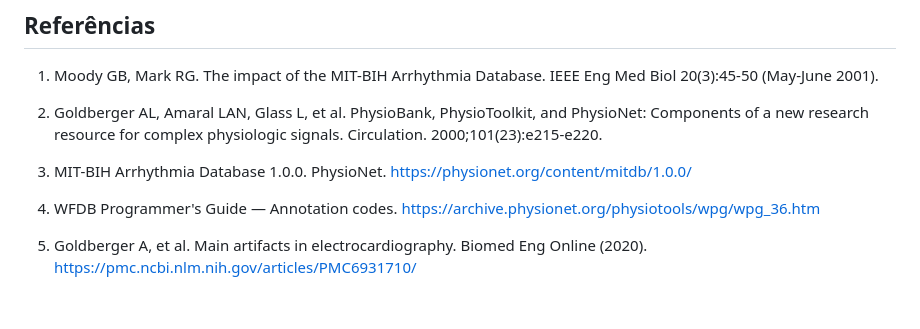
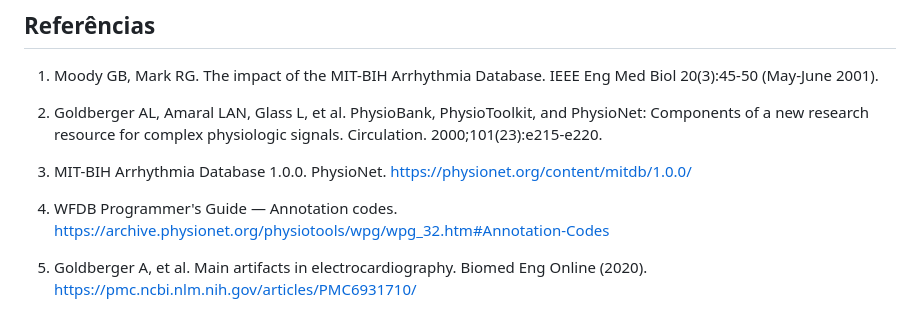
Before and after one commit to julianopadua/DSP_Project, a Markdown page: docs/mitdb_record_inventory_dictionary.md, the part around the change. Rendered like a GitHub page.

```diff
--- a/docs/mitdb_record_inventory_dictionary.md
+++ b/docs/mitdb_record_inventory_dictionary.md
@@ -193,6 +193,6 @@ São **indicadores heurísticos** no domínio tempo–frequência (Welch via `sc
 
 3. MIT-BIH Arrhythmia Database 1.0.0. PhysioNet. https://physionet.org/content/mitdb/1.0.0/
 
-4. WFDB Programmer's Guide — Annotation codes. https://archive.physionet.org/physiotools/wpg/wpg_36.htm
+4. WFDB Programmer's Guide — Annotation codes. https://archive.physionet.org/physiotools/wpg/wpg_32.htm#Annotation-Codes
 
 5. Goldberger A, et al. Main artifacts in electrocardiography. Biomed Eng Online (2020). https://pmc.ncbi.nlm.nih.gov/articles/PMC6931710/
```
Also changed, not shown: README.md (+28 -3 lines).
